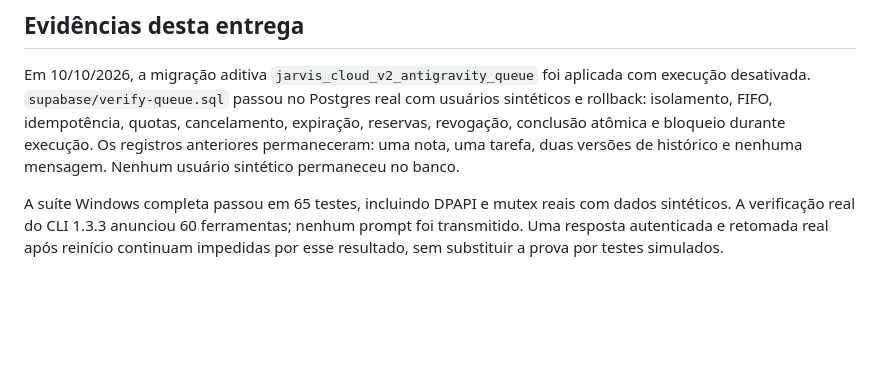
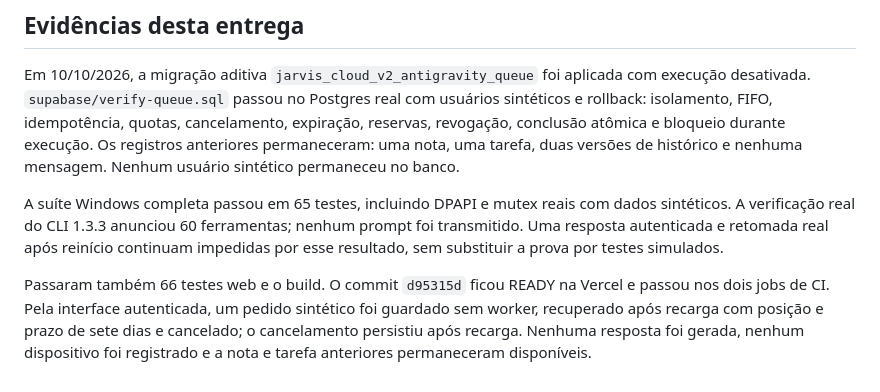
Before and after one commit to Henrique1601/jarvis, a Markdown page: cloud/ANTIGRAVITY-WINDOWS.md, the part around the change. Rendered like a GitHub page; blank space fills up the shorter version.

```diff
--- a/cloud/ANTIGRAVITY-WINDOWS.md
+++ b/cloud/ANTIGRAVITY-WINDOWS.md
@@ -46,3 +46,5 @@ Para interromper processamento, desativar os controles de execução e pausar ou
 Em 10/10/2026, a migração aditiva `jarvis_cloud_v2_antigravity_queue` foi aplicada com execução desativada. `supabase/verify-queue.sql` passou no Postgres real com usuários sintéticos e rollback: isolamento, FIFO, idempotência, quotas, cancelamento, expiração, reservas, revogação, conclusão atômica e bloqueio durante execução. Os registros anteriores permaneceram: uma nota, uma tarefa, duas versões de histórico e nenhuma mensagem. Nenhum usuário sintético permaneceu no banco.
 
 A suíte Windows completa passou em 65 testes, incluindo DPAPI e mutex reais com dados sintéticos. A verificação real do CLI 1.3.3 anunciou 60 ferramentas; nenhum prompt foi transmitido. Uma resposta autenticada e retomada real após reinício continuam impedidas por esse resultado, sem substituir a prova por testes simulados.
+
+Passaram também 66 testes web e o build. O commit `d95315d` ficou READY na Vercel e passou nos dois jobs de CI. Pela interface autenticada, um pedido sintético foi guardado sem worker, recuperado após recarga com posição e prazo de sete dias e cancelado; o cancelamento persistiu após recarga. Nenhuma resposta foi gerada, nenhum dispositivo foi registrado e a nota e tarefa anteriores permaneceram disponíveis.
```
Also changed, not shown: README.md (+2 -2 lines), cloud/README.md (+8 -5 lines).
